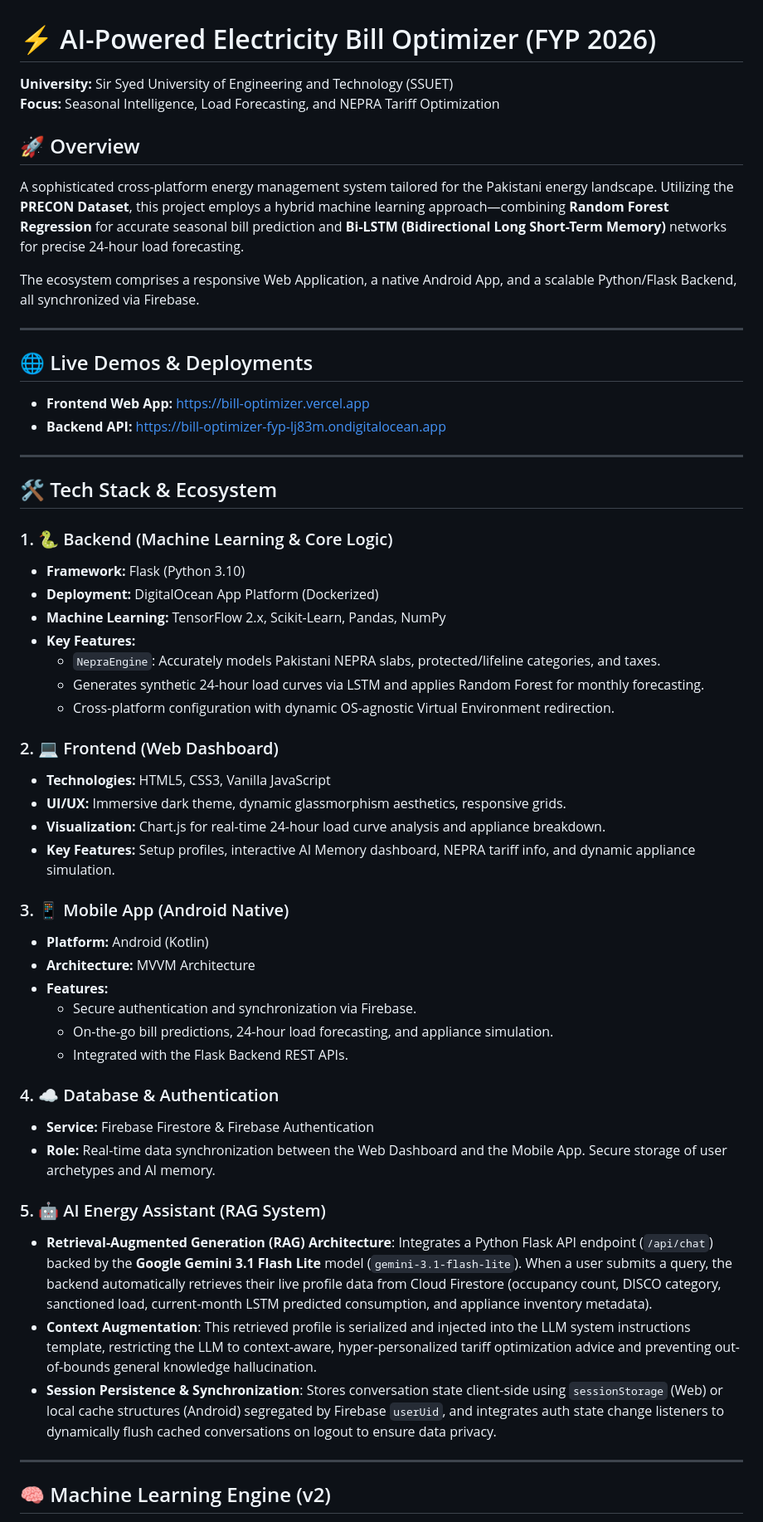
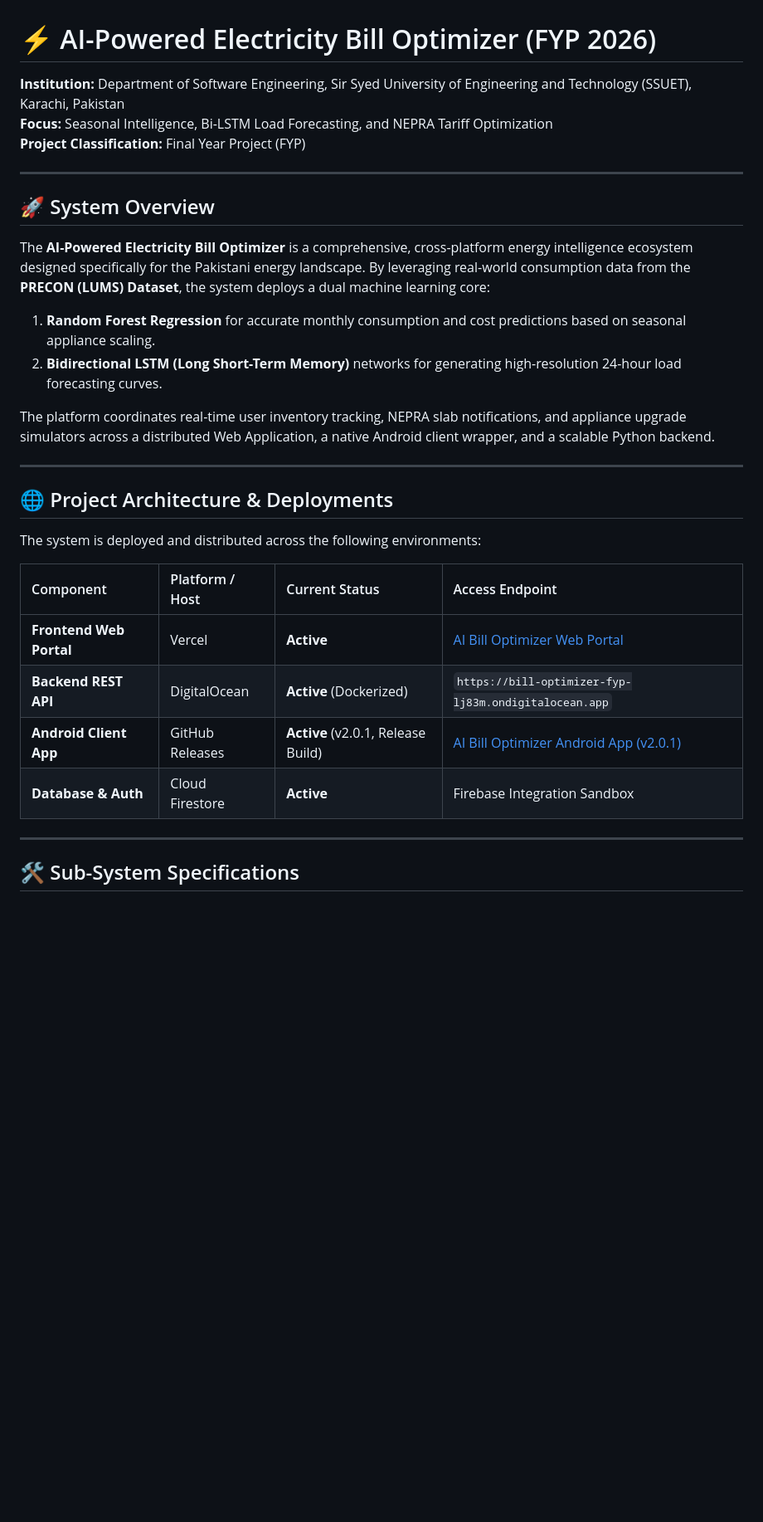
Before and after one commit to mudasirunar/bill-optimizer, a Markdown page: README.md, the part around one of its changes. Shown at 83% size. GitHub-like rendering; blank space fills up the shorter version.

```diff
--- a/README.md
+++ b/README.md
@@ -1,58 +1,33 @@
 # ⚡ AI-Powered Electricity Bill Optimizer (FYP 2026)
 
-**University:** Sir Syed University of Engineering and Technology (SSUET)
-**Focus:** Seasonal Intelligence, Load Forecasting, and NEPRA Tariff Optimization
-
-## 🚀 Overview
-
-A sophisticated cross-platform energy management system tailored for the Pakistani energy landscape. Utilizing the **PRECON Dataset**, this project employs a hybrid machine learning approach—combining **Random Forest Regression** for accurate seasonal bill prediction and **Bi-LSTM (Bidirectional Long Short-Term Memory)** networks for precise 24-hour load forecasting.
-
-The ecosystem comprises a responsive Web Application, a native Android App, and a scalable Python/Flask Backend, all synchronized via Firebase.
+**Institution:** Department of Software Engineering, Sir Syed University of Engineering and Technology (SSUET), Karachi, Pakistan
+**Focus:** Seasonal Intelligence, Bi-LSTM Load Forecasting, and NEPRA Tariff Optimization
+**Project Classification:** Final Year Project (FYP)
 
 ---
 
-## 🌐 Live Demos & Deployments
+## 🚀 System Overview
 
-- **Frontend Web App:** https://bill-optimizer.vercel.app
-- **Backend API:** https://bill-optimizer-fyp-lj83m.ondigitalocean.app
+The **AI-Powered Electricity Bill Optimizer** is a comprehensive, cross-platform energy intelligence ecosystem designed specifically for the Pakistani energy landscape. By leveraging real-world consumption data from the **PRECON (LUMS) Dataset**, the system deploys a dual machine learning core:
+1. **Random Forest Regression** for accurate monthly consumption and cost predictions based on seasonal appliance scaling.
+2. **Bidirectional LSTM (Long Short-Term Memory)** networks for generating high-resolution 24-hour load forecasting curves.
+
+The platform coordinates real-time user inventory tracking, NEPRA slab notifications, and appliance upgrade simulators across a distributed Web Application, a native Android client wrapper, and a scalable Python backend.
 
 ---
 
-## 🛠️ Tech Stack & Ecosystem
+## 🌐 Project Architecture & Deployments
 
-### 1. 🐍 Backend (Machine Learning & Core Logic)
-- **Framework:** Flask (Python 3.10)
-- **Deployment:** DigitalOcean App Platform (Dockerized)
-- **Machine Learning:** TensorFlow 2.x, Scikit-Learn, Pandas, NumPy
-- **Key Features:**
-  - `NepraEngine`: Accurately models Pakistani NEPRA slabs, protected/lifeline categories, and taxes.
-  - Generates synthetic 24-hour load curves via LSTM and applies Random Forest for monthly forecasting.
-  - Cross-platform configuration with dynamic OS-agnostic Virtual Environment redirection.
+The system is deployed and distributed across the following environments:
 
-### 2. 💻 Frontend (Web Dashboard)
-- **Technologies:** HTML5, CSS3, Vanilla JavaScript
-- **UI/UX:** Immersive dark theme, dynamic glassmorphism aesthetics, responsive grids.
-- **Visualization:** Chart.js for real-time 24-hour load curve analysis and appliance breakdown.
-- **Key Features:** Setup profiles, interactive AI Memory dashboard, NEPRA tariff info, and dynamic appliance simulation.
-
-### 3. 📱 Mobile App (Android Native)
-- **Platform:** Android (Kotlin)
-- **Architecture:** MVVM Architecture
-- **Features:**
-  - Secure authentication and synchronization via Firebase.
-  - On-the-go bill predictions, 24-hour load forecasting, and appliance simulation.
-  - Integrated with the Flask Backend REST APIs.
-
-### 4. ☁️ Database & Authentication
-- **Service:** Firebase Firestore & Firebase Authentication
-- **Role:** Real-time data synchronization between the Web Dashboard and the Mobile App. Secure storage of user archetypes and AI memory.
-
-### 5. 🤖 AI Energy Assistant (RAG System)
-- **Retrieval-Augmented Generation (RAG) Architecture**: Integrates a Python Flask API endpoint (`/api/chat`) backed by the **Google Gemini 3.1 Flash Lite** model (`gemini-3.1-flash-lite`). When a user submits a query, the backend automatically retrieves their live profile data from Cloud Firestore (occupancy count, DISCO category, sanctioned load, current-month LSTM predicted consumption, and appliance inventory metadata).
-- **Context Augmentation**: This retrieved profile is serialized and injected into the LLM system instructions template, restricting the LLM to context-aware, hyper-personalized tariff optimization advice and preventing out-of-bounds general knowledge hallucination.
-- **Session Persistence & Synchronization**: Stores conversation state client-side using `sessionStorage` (Web) or local cache structures (Android) segregated by Firebase `userUid`, and integrates auth state change listeners to dynamically flush cached conversations on logout to ensure data privacy.
+| Component | Platform / Host | Current Status | Access Endpoint |
+| :--- | :--- | :--- | :--- |
+| **Frontend Web Portal** | Vercel | **Active** | [AI Bill Optimizer Web Portal](https://bill-optimizer.vercel.app) |
+| **Backend REST API** | DigitalOcean | **Active** (Dockerized) | `https://bill-optimizer-fyp-lj83m.ondigitalocean.app` |
+| **Android Client App** | GitHub Releases | **Active** (v2.0.1, Release Build) | [AI Bill Optimizer Android App (v2.0.1)](https://github.com/mudasirunar/bill-optimizer/releases/tag/v2.0.1) |
+| **Database & Auth** | Cloud Firestore | **Active** | Firebase Integration Sandbox |
 
 ---
 
-## 🧠 Machine Learning Engine (v2)
+## 🛠️ Sub-System Specifications
 
```
Also changed, not shown: other parts of README.md (+64 -35 lines).
